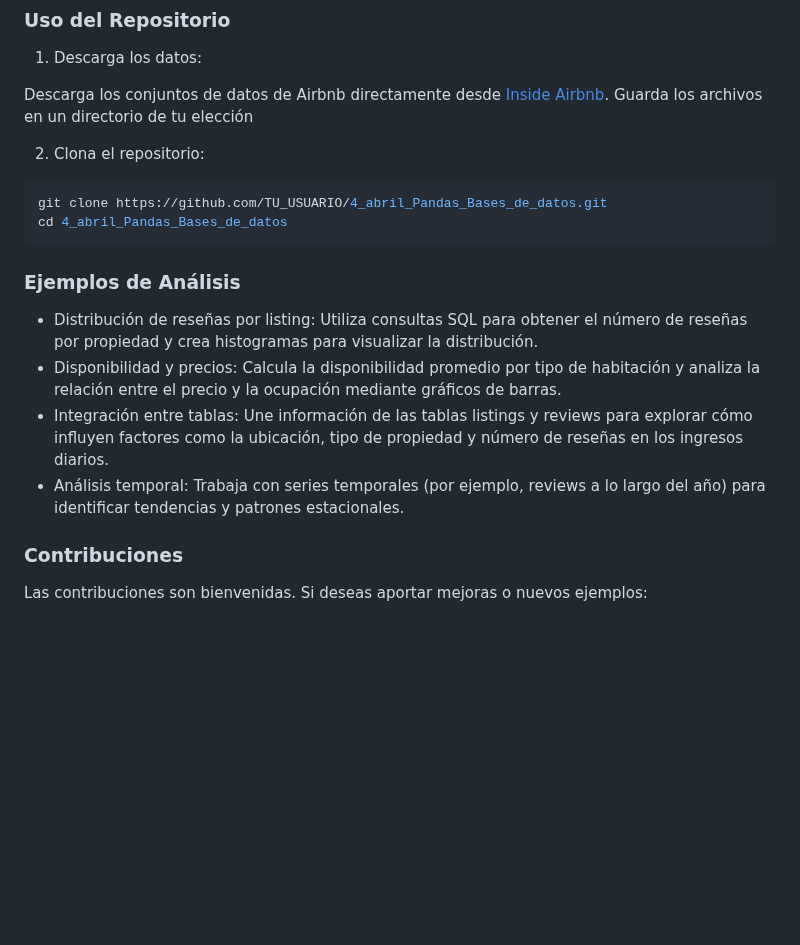
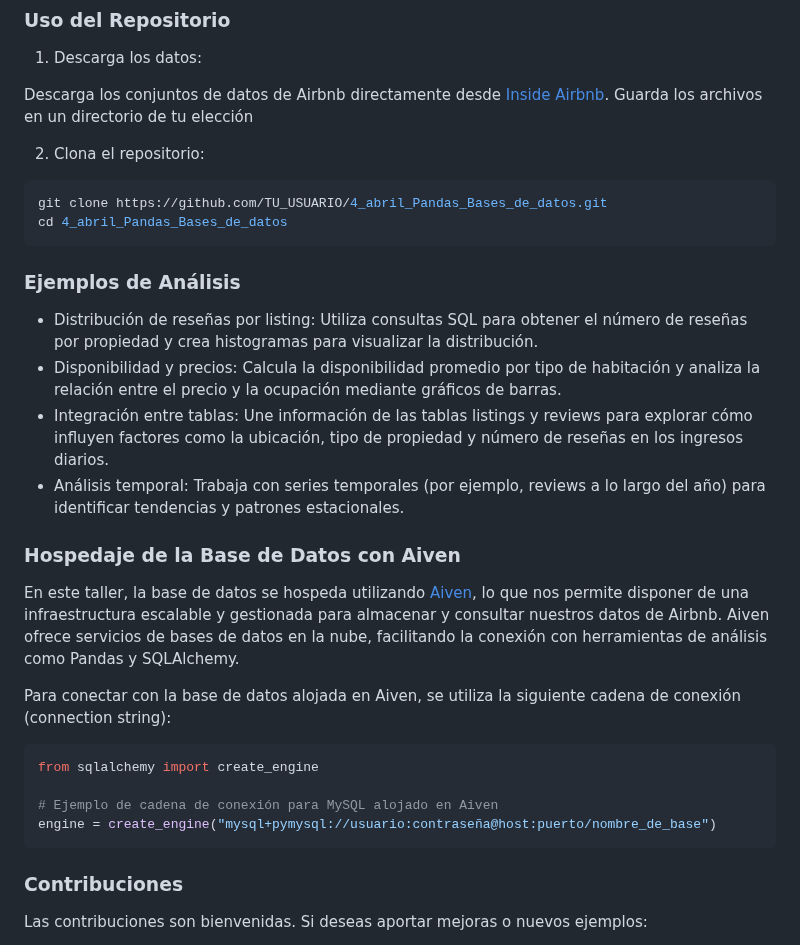
Before and after one commit to PyLadies-Cuernavaca/4_abril_Pandas_Bases_de_datos, a Markdown page: README.md, the part around the change. Drawn GitHub-style; blank space fills up the shorter version.

Commit message:
style: add aiven message sql hosting

````diff
--- a/README.md
+++ b/README.md
@@ -74,8 +74,6 @@ git clone https://github.com/TU_USUARIO/4_abril_Pandas_Bases_de_datos.git
 cd 4_abril_Pandas_Bases_de_datos
 ```
 
-
-
 ### Ejemplos de Análisis
 - Distribución de reseñas por listing:
 Utiliza consultas SQL para obtener el número de reseñas por propiedad y crea histogramas para visualizar la distribución.
@@ -85,6 +83,19 @@ Calcula la disponibilidad promedio por tipo de habitación y analiza la relació
 Une información de las tablas listings y reviews para explorar cómo influyen factores como la ubicación, tipo de propiedad y número de reseñas en los ingresos diarios.
 - Análisis temporal:
 Trabaja con series temporales (por ejemplo, reviews a lo largo del año) para identificar tendencias y patrones estacionales.
+
+### Hospedaje de la Base de Datos con Aiven
+
+En este taller, la base de datos se hospeda utilizando [Aiven](https://aiven.io/), lo que nos permite disponer de una infraestructura escalable y gestionada para almacenar y consultar nuestros datos de Airbnb. Aiven ofrece servicios de bases de datos en la nube, facilitando la conexión con herramientas de análisis como Pandas y SQLAlchemy.
+
+Para conectar con la base de datos alojada en Aiven, se utiliza la siguiente cadena de conexión (connection string):
+
+```python
+from sqlalchemy import create_engine
+
+# Ejemplo de cadena de conexión para MySQL alojado en Aiven
+engine = create_engine("mysql+pymysql://usuario:contraseña@host:puerto/nombre_de_base")
+```
 
 ### Contribuciones
 
````
